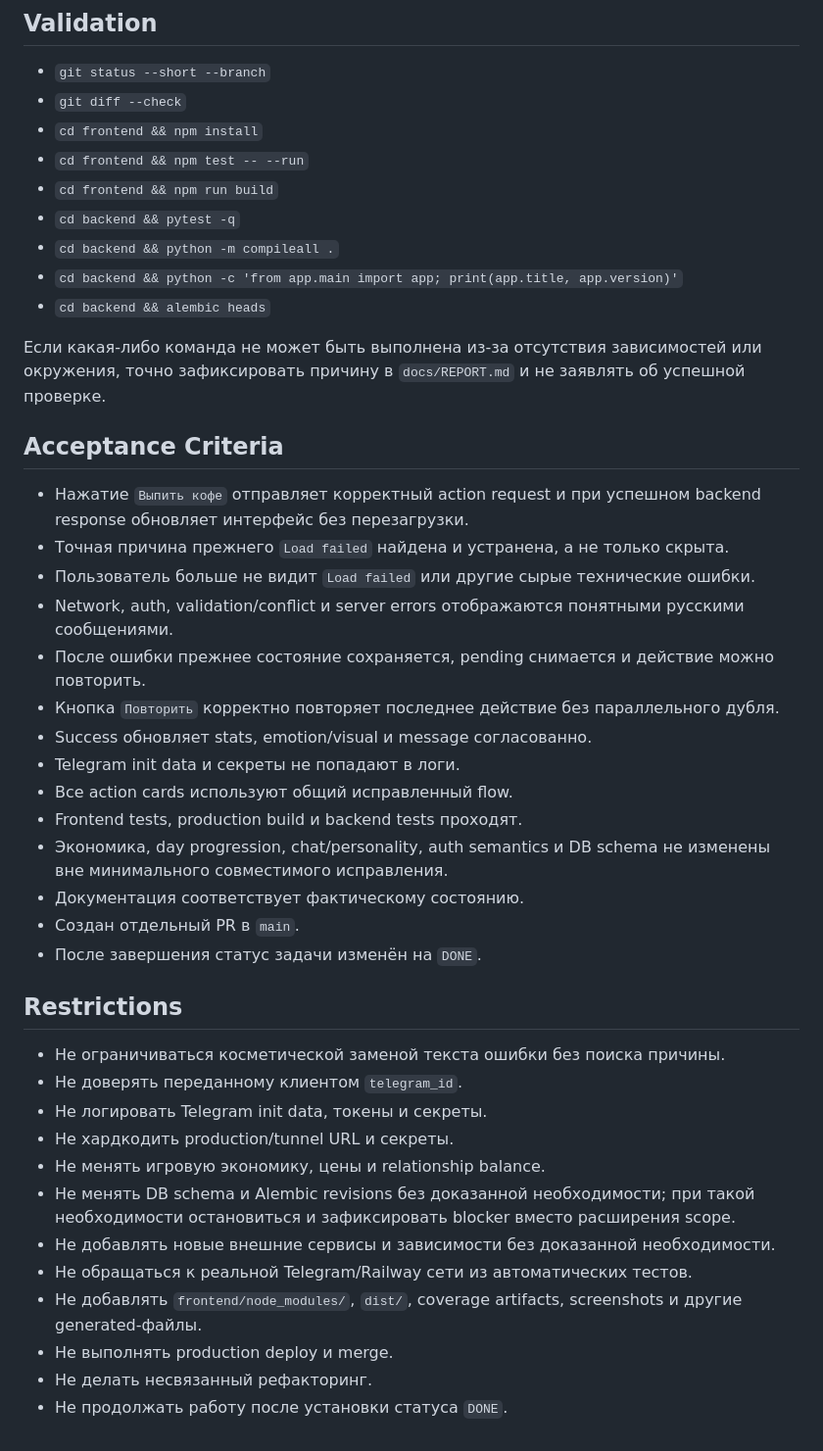
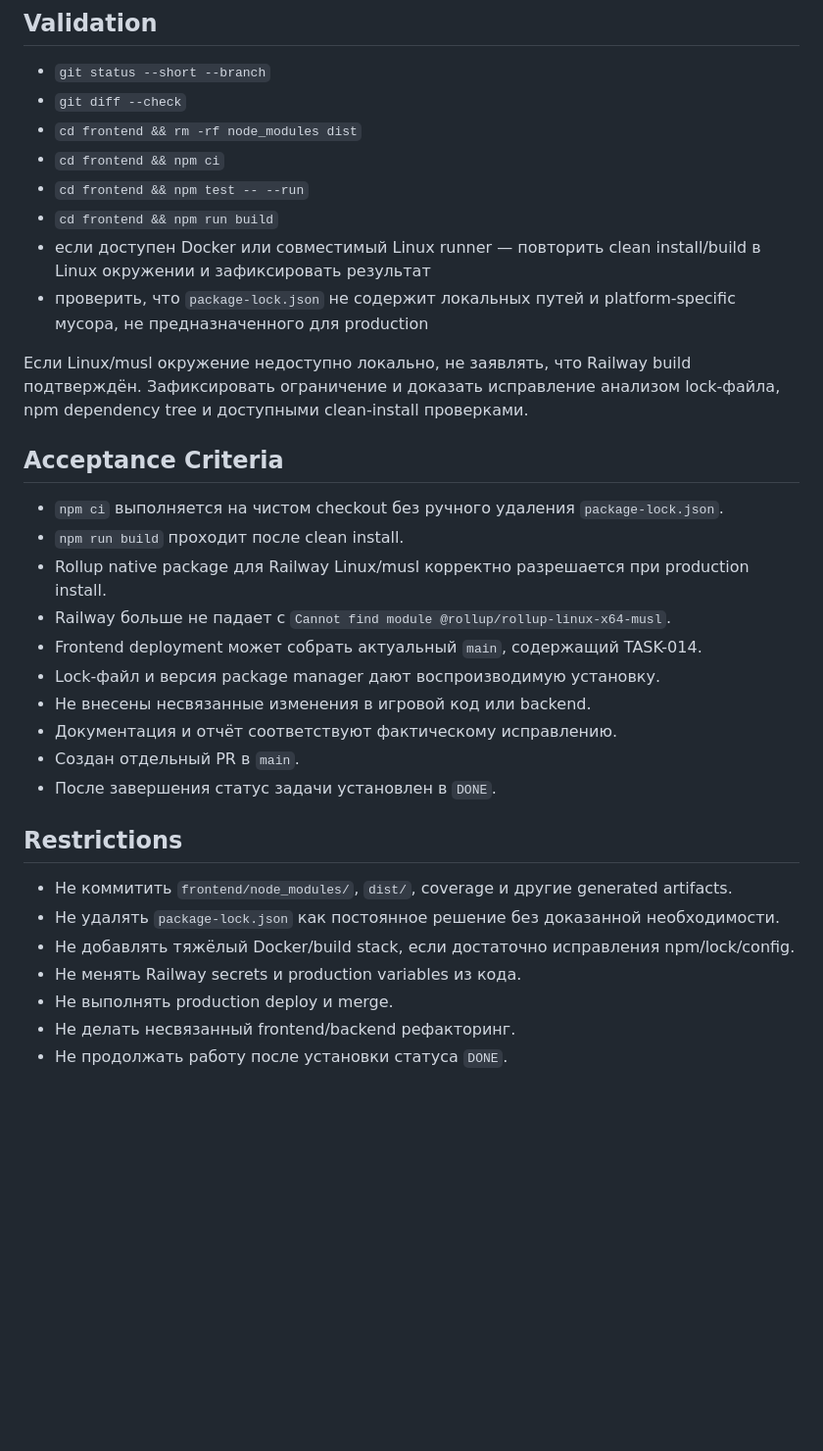
Before and after one commit to VetZell/game_test, a Markdown page: docs/TASK.md, the part around one of its changes. Shown at 98% size. Drawn GitHub-style; blank space fills up the shorter version.

Commit message:
Create TASK-015 Railway frontend build fix

```diff
--- a/docs/TASK.md
+++ b/docs/TASK.md
@@ -100,42 +52,32 @@ High
 ## Validation
 - `git status --short --branch`
 - `git diff --check`
-- `cd frontend && npm install`
+- `cd frontend && rm -rf node_modules dist`
+- `cd frontend && npm ci`
 - `cd frontend && npm test -- --run`
 - `cd frontend && npm run build`
-- `cd backend && pytest -q`
-- `cd backend && python -m compileall .`
-- `cd backend && python -c 'from app.main import app; print(app.title, app.version)'`
-- `cd backend && alembic heads`
+- если доступен Docker или совместимый Linux runner — повторить clean install/build в Linux окружении и зафиксировать результат
+- проверить, что `package-lock.json` не содержит локальных путей и platform-specific мусора, не предназначенного для production
 
-Если какая-либо команда не может быть выполнена из-за отсутствия зависимостей или окружения, точно зафиксировать причину в `docs/REPORT.md` и не заявлять об успешной проверке.
+Если Linux/musl окружение недоступно локально, не заявлять, что Railway build подтверждён. Зафиксировать ограничение и доказать исправление анализом lock-файла, npm dependency tree и доступными clean-install проверками.
 
 ## Acceptance Criteria
-- Нажатие `Выпить кофе` отправляет корректный action request и при успешном backend response обновляет интерфейс без перезагрузки.
-- Точная причина прежнего `Load failed` найдена и устранена, а не только скрыта.
-- Пользователь больше не видит `Load failed` или другие сырые технические ошибки.
-- Network, auth, validation/conflict и server errors отображаются понятными русскими сообщениями.
-- После ошибки прежнее состояние сохраняется, pending снимается и действие можно повторить.
-- Кнопка `Повторить` корректно повторяет последнее действие без параллельного дубля.
-- Success обновляет stats, emotion/visual и message согласованно.
-- Telegram init data и секреты не попадают в логи.
-- Все action cards используют общий исправленный flow.
-- Frontend tests, production build и backend tests проходят.
-- Экономика, day progression, chat/personality, auth semantics и DB schema не изменены вне минимального совместимого исправления.
-- Документация соответствует фактическому состоянию.
+- `npm ci` выполняется на чистом checkout без ручного удаления `package-lock.json`.
+- `npm run build` проходит после clean install.
+- Rollup native package для Railway Linux/musl корректно разрешается при production install.
+- Railway больше не падает с `Cannot find module @rollup/rollup-linux-x64-musl`.
+- Frontend deployment может собрать актуальный `main`, содержащий TASK-014.
+- Lock-файл и версия package manager дают воспроизводимую установку.
+- Не внесены несвязанные изменения в игровой код или backend.
+- Документация и отчёт соответствуют фактическому исправлению.
 - Создан отдельный PR в `main`.
-- После завершения статус задачи изменён на `DONE`.
+- После завершения статус задачи установлен в `DONE`.
 
 ## Restrictions
-- Не ограничиваться косметической заменой текста ошибки без поиска причины.
-- Не доверять переданному клиентом `telegram_id`.
-- Не логировать Telegram init data, токены и секреты.
-- Не хардкодить production/tunnel URL и секреты.
-- Не менять игровую экономику, цены и relationship balance.
-- Не менять DB schema и Alembic revisions без доказанной необходимости; при такой необходимости остановиться и зафиксировать blocker вместо расширения scope.
-- Не добавлять новые внешние сервисы и зависимости без доказанной необходимости.
-- Не обращаться к реальной Telegram/Railway сети из автоматических тестов.
-- Не добавлять `frontend/node_modules/`, `dist/`, coverage artifacts, screenshots и другие generated-файлы.
+- Не коммитить `frontend/node_modules/`, `dist/`, coverage и другие generated artifacts.
+- Не удалять `package-lock.json` как постоянное решение без доказанной необходимости.
+- Не добавлять тяжёлый Docker/build stack, если достаточно исправления npm/lock/config.
+- Не менять Railway secrets и production variables из кода.
 - Не выполнять production deploy и merge.
-- Не делать несвязанный рефакторинг.
+- Не делать несвязанный frontend/backend рефакторинг.
 - Не продолжать работу после установки статуса `DONE`.
```
Also changed, not shown: other parts of docs/TASK.md (+35 -83 lines).
